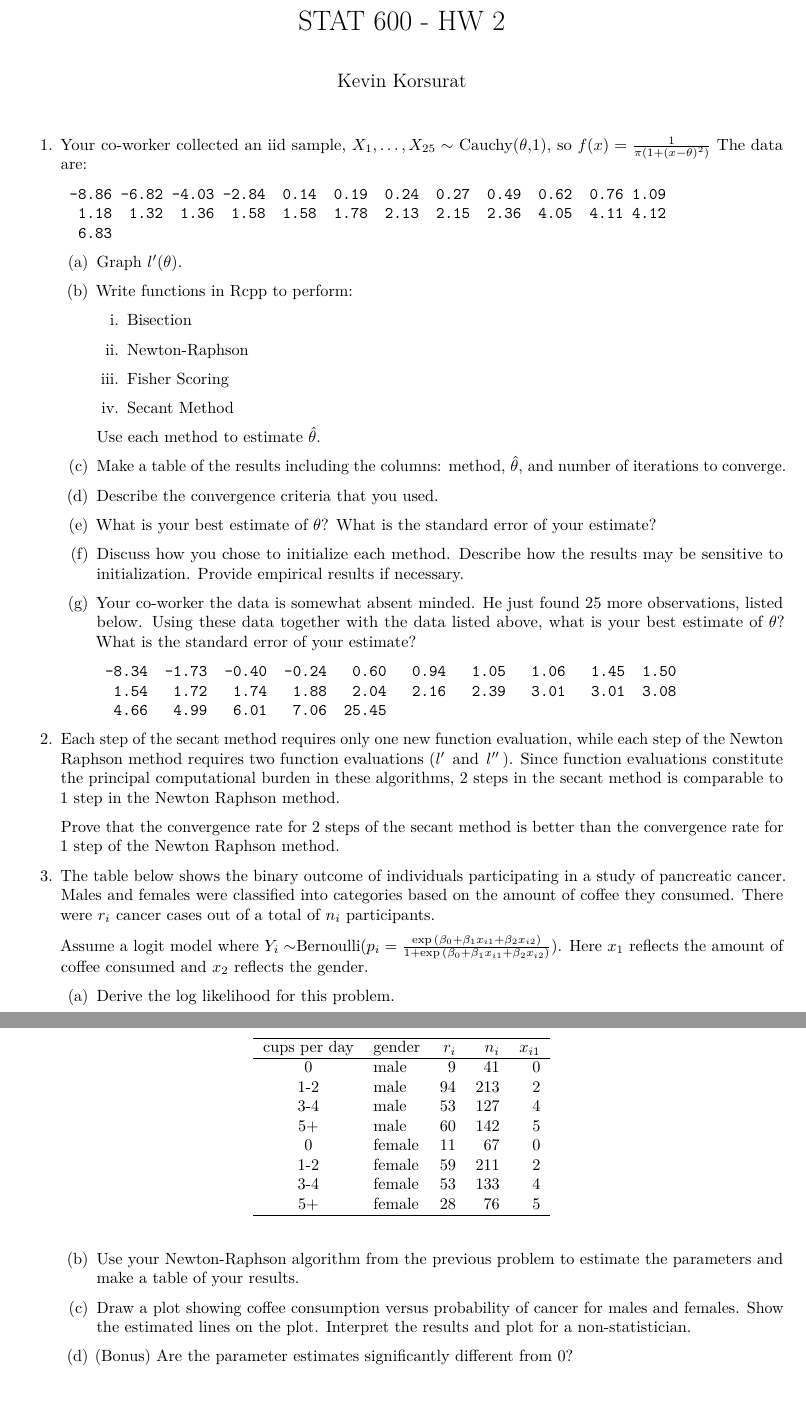
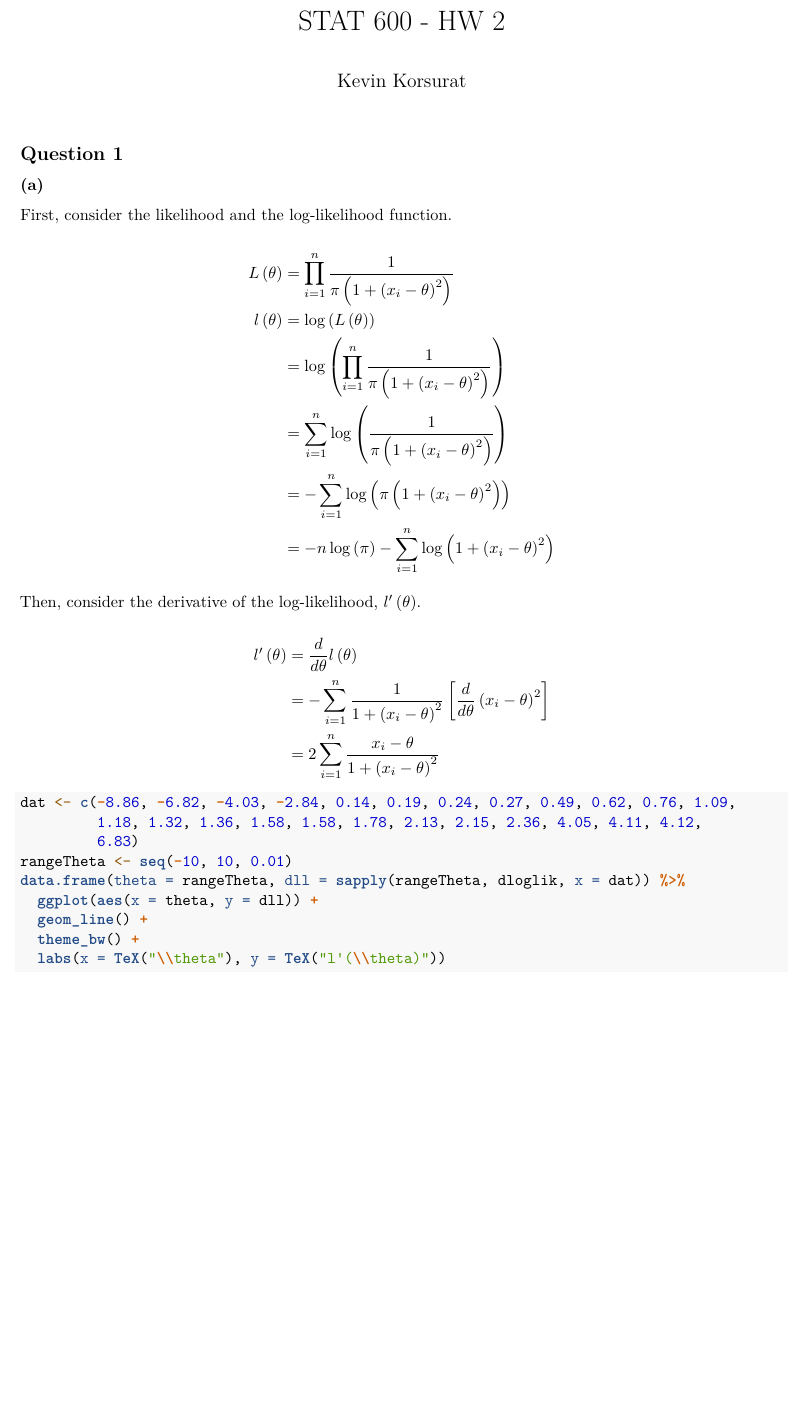
Before and after one commit to skorsu/HW2Optim, an R Markdown document (Report/STAT600_HW2_Korsurat.Rmd): two parts of pages 1 and 2 of 2 before the commit and part of the page after it, the two joined at a grey line, cut so that both start at the same text, the shorter picture padded with empty space. Rendered offline with R 4.5, knitr and Pandoc, then LaTeX, with nearby package versions; the code chunks are not run, so their results and figures are left out.

Commit message:
Edit the report

````diff
--- a/Report/STAT600_HW2_Korsurat.Rmd
+++ b/Report/STAT600_HW2_Korsurat.Rmd
@@ -9,38 +18,8 @@ knitr::opts_chunk$set(echo = TRUE)
 ```
 
-\begin{enumerate}
+## Question 1
 
-\item Your co-worker collected an iid sample, $X_1, \dots, X_{25} \sim$
-Cauchy($\theta$,1), so $f(x)=\frac{1}{\pi(1+(x-\theta)^2)}$  The data are:
-\begin{verbatim}
- -8.86 -6.82 -4.03 -2.84  0.14  0.19  0.24  0.27  0.49  0.62  0.76 1.09
-  1.18  1.32  1.36  1.58  1.58  1.78  2.13  2.15  2.36  4.05  4.11 4.12
-  6.83
-\end{verbatim}
+### (a)
 
-\begin{enumerate}
-\item Graph $l^{\prime}(\theta)$.
-\item Write functions in Rcpp to perform:
-\begin{enumerate}
-\item Bisection
-\item Newton-Raphson
-\item Fisher Scoring
-\item Secant Method
-\end{enumerate}
-Use each method to estimate $\hat{\theta}$.
-\item Make a table of the results including the columns: method,
-  $\hat{\theta}$, and number of iterations to converge.
-\item Describe the convergence criteria that you used.
-\item What is your best estimate of $\theta$? What is the standard
-  error of your estimate?
-\item Discuss how you chose to initialize each method. Describe how the results may be sensitive to initialization. Provide empirical results if necessary.
-\item Your co-worker the data is somewhat absent minded.  He just
-  found 25 more observations, listed below.  Using these data together
-  with the data listed above, what is your best estimate of $\theta$? What is the standard error of your estimate?
-\begin{verbatim}
- -8.34  -1.73  -0.40  -0.24   0.60   0.94   1.05   1.06   1.45  1.50
-  1.54   1.72   1.74   1.88   2.04   2.16   2.39   3.01   3.01  3.08
-  4.66   4.99   6.01   7.06  25.45
-\end{verbatim}
+First, consider the likelihood and the log-likelihood function.
 
-\end{enumerate}
@@ -47,3 +32,5 @@ Use each method to estimate $\hat{\theta}$.
+&= - n\log\left(\pi \right) - \sum_{i=1}^{n}\log\left(1 + \left(x_{i} - \theta\right)^{2}\right)
+\end{aligned}$$
 
+Then, consider the derivative of the log-likelihood, $l'\left(\theta\right)$.
 
- \item %Secant and Newton Raphson methods
@@ -51,54 +39,15 @@ Use each method to estimate $\hat{\theta}$.
+&= -\sum_{i=1}^{n}\frac{1}{1 + \left(x_{i} - \theta\right)^{2}} \left[\frac{d}{d\theta}\left(x_{i} - \theta\right)^{2}\right] \\
+&= 2\sum_{i=1}^{n}\frac{x_{i} - \theta}{1 + \left(x_{i} - \theta\right)^{2}}
+\end{aligned}$$
 
-Each step of the secant method requires only one new function
-evaluation, while each step of the Newton Raphson method requires two
-function evaluations $\left(l^{\prime}\right.$ and
-$\left.l^{\prime\prime}\,\right)$.  Since function evaluations constitute the
-principal computational burden in these algorithms, 2 steps in
-the secant method is comparable to 1 step in the Newton Raphson
-method.
-
-Prove that the convergence rate for 2 steps of the secant method is
-better than the convergence rate for 1 step of the Newton Raphson
-method.
-
-\item  %data from Selvin, page 239
-The table below shows the binary outcome of individuals participating
-in a study of pancreatic cancer.  Males and females were classified
-into categories based on the amount of coffee they consumed.  There
-were $r_i$ cancer cases out of a total of $n_i$ participants.
-
-Assume a
-logit model where $Y_i\sim$Bernoulli($p_i=\frac{\exp{\left(\beta_0+\beta_1
-    x_{i1}+\beta_2 x_{i2}\right)}}{1+\exp{\left(\beta_0+\beta_1
-    x_{i1}+\beta_2 x_{i2}\right)}}$).  Here $x_1$ reflects the amount of
-    coffee consumed and $x_2$ reflects the gender.
-
-    \begin{table}[!h]
-      \begin{center}
-        \begin{tabular}{clrrr} \hline
-cups per day&gender&$r_i$&$n_i$&$x_{i1}$\\ \hline
-0   &male   &9 &41 &0\\
-1-2 &male   &94&213&2\\
-3-4 &male   &53&127&4\\
-5$+$&male   &60&142&5\\
-0   &female &11&67&0\\
-1-2 &female &59&211&2\\
-3-4 &female &53&133&4\\
-5$+$&female &28&76&5\\ \hline
-        \end{tabular}
-
-      \end{center}
-    \end{table}
-\begin{enumerate}
-\item Derive the log likelihood for this problem.
-\item Use your  Newton-Raphson algorithm from the previous problem to estimate
-  the parameters and make a table of your results.
-
-\item Draw a plot showing coffee consumption versus probability of
-  cancer for males and females.  Show the estimated lines on the
-  plot.  Interpret the results and plot for a non-statistician.
-
-\item (Bonus) Are the parameter estimates significantly different from 0?
-\end{enumerate}
-
-\end{enumerate}
+```{r}
+dat <- c(-8.86, -6.82, -4.03, -2.84, 0.14, 0.19, 0.24, 0.27, 0.49, 0.62, 0.76, 1.09,
+         1.18, 1.32, 1.36, 1.58, 1.58, 1.78, 2.13, 2.15, 2.36, 4.05, 4.11, 4.12,
+         6.83)
+rangeTheta <- seq(-10, 10, 0.01)
+data.frame(theta = rangeTheta, dll = sapply(rangeTheta, dloglik, x = dat)) %>%
+  ggplot(aes(x = theta, y = dll)) +
+  geom_line() +
+  theme_bw() +
+  labs(x = TeX("\\theta"), y = TeX("l'(\\theta)"))
+```
````
Also changed, not shown: Report/STAT600_HW2_Korsurat.pdf, Report/STAT600_HW2_Korsurat.Rmd (18 more changed lines), 1 other file.
